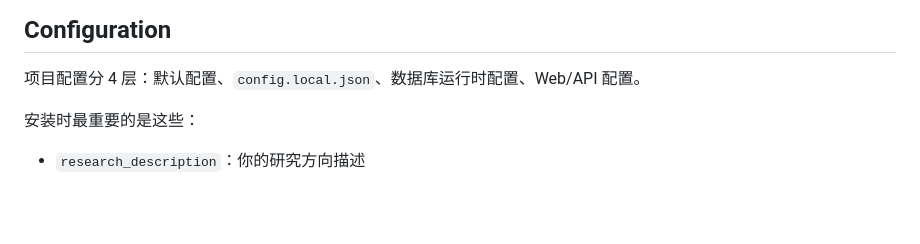
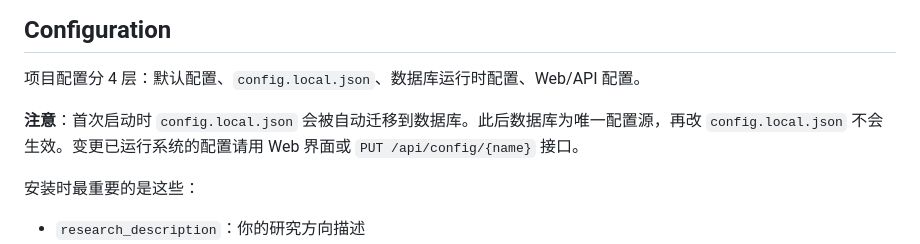
Before and after one commit to ShilongHong/daliy_paper_openclaw, a Markdown page: README.md, the part around the change. Rendered like a GitHub page; blank space fills up the shorter version.

```diff
--- a/README.md
+++ b/README.md
@@ -97,6 +97,8 @@ openclaw sessions --json
 
 项目配置分 4 层：默认配置、`config.local.json`、数据库运行时配置、Web/API 配置。
 
+**注意**：首次启动时 `config.local.json` 会被自动迁移到数据库。此后数据库为唯一配置源，再改 `config.local.json` 不会生效。变更已运行系统的配置请用 Web 界面或 `PUT /api/config/{name}` 接口。
+
 安装时最重要的是这些：
 
 - `research_description`：你的研究方向描述
```
Also changed, not shown: SKILL.md (+3 -3 lines), docs/guide/installation.md (+6 -0 lines).
